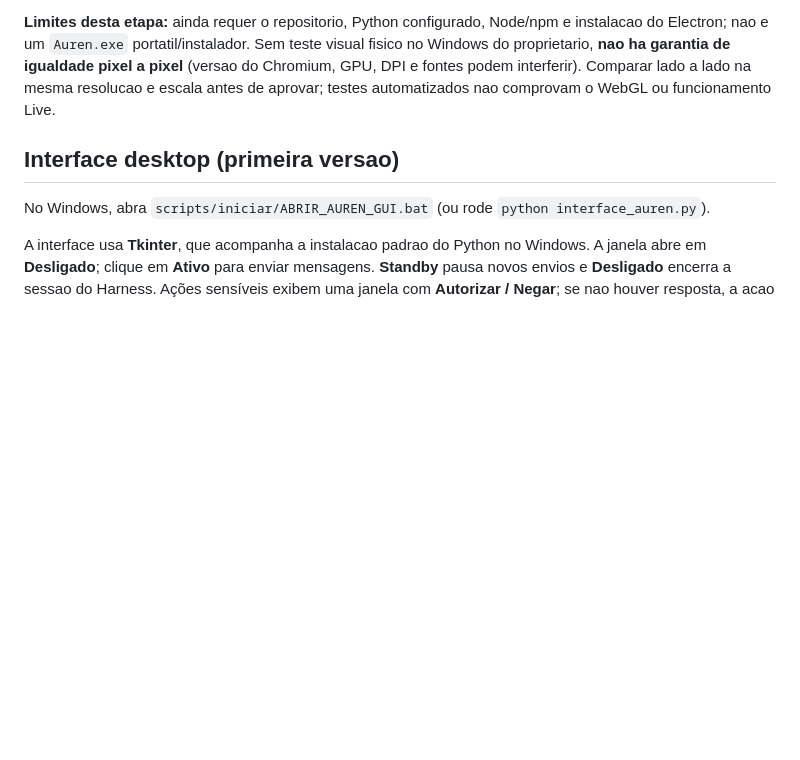
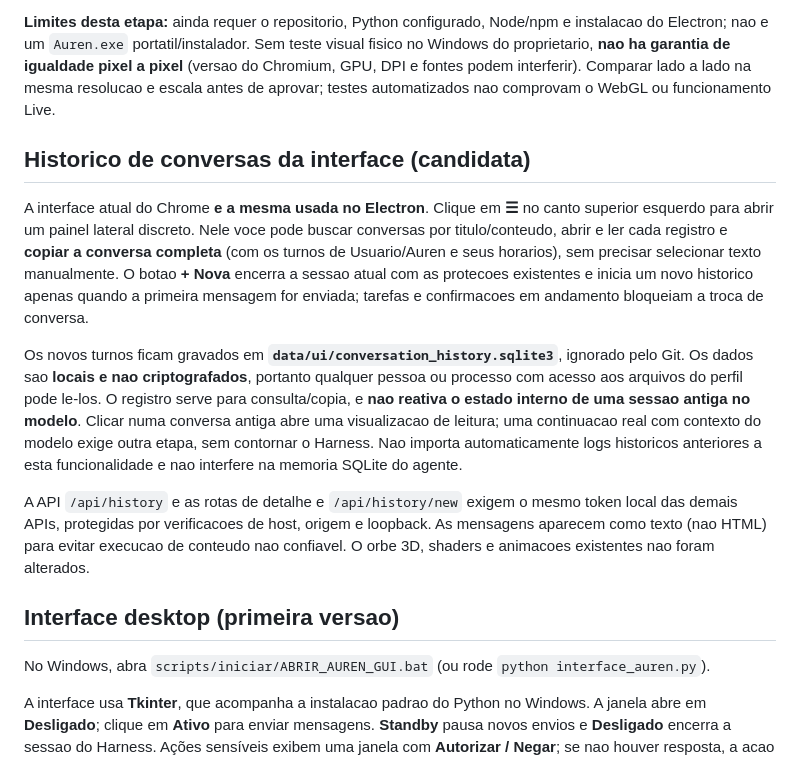
Before and after one commit to Yamatosemj/aurenOFC, a Markdown page: README.md, the part around the change. Rendered like a GitHub page; blank space fills up the shorter version.

Commit message:
docs(ui): registrar historico local copia e limites de continuidade

```diff
--- a/README.md
+++ b/README.md
@@ -102,6 +102,14 @@ Apos instalar uma vez, voce tambem pode abrir `scripts/iniciar/AUREN_DESKTOP.bat
 **Icone:** a janela aceita `desktop/electron/assets/auren.ico`, quando presente. O arquivo de imagem foi preparado separadamente; ele ainda precisa ser copiado para essa pasta porque os assets binarios nao foram adicionados ao GitHub. Isso nao altera o orbe 3D nem garante o icone embutido de um futuro `.exe` empacotado.
 
 **Limites desta etapa:** ainda requer o repositorio, Python configurado, Node/npm e instalacao do Electron; nao e um `Auren.exe` portatil/instalador. Sem teste visual fisico no Windows do proprietario, **nao ha garantia de igualdade pixel a pixel** (versao do Chromium, GPU, DPI e fontes podem interferir). Comparar lado a lado na mesma resolucao e escala antes de aprovar; testes automatizados nao comprovam o WebGL ou funcionamento Live.
+
+## Historico de conversas da interface (candidata)
+
+A interface atual do Chrome **e a mesma usada no Electron**. Clique em **☰** no canto superior esquerdo para abrir um painel lateral discreto. Nele voce pode buscar conversas por titulo/conteudo, abrir e ler cada registro e **copiar a conversa completa** (com os turnos de Usuario/Auren e seus horarios), sem precisar selecionar texto manualmente. O botao **+ Nova** encerra a sessao atual com as protecoes existentes e inicia um novo historico apenas quando a primeira mensagem for enviada; tarefas e confirmacoes em andamento bloqueiam a troca de conversa.
+
+Os novos turnos ficam gravados em **`data/ui/conversation_history.sqlite3`**, ignorado pelo Git. Os dados sao **locais e nao criptografados**, portanto qualquer pessoa ou processo com acesso aos arquivos do perfil pode le-los. O registro serve para consulta/copia, e **nao reativa o estado interno de uma sessao antiga no modelo**. Clicar numa conversa antiga abre uma visualizacao de leitura; uma continuacao real com contexto do modelo exige outra etapa, sem contornar o Harness. Nao importa automaticamente logs historicos anteriores a esta funcionalidade e nao interfere na memoria SQLite do agente.
+
+A API `/api/history` e as rotas de detalhe e `/api/history/new` exigem o mesmo token local das demais APIs, protegidas por verificacoes de host, origem e loopback. As mensagens aparecem como texto (nao HTML) para evitar execucao de conteudo nao confiavel. O orbe 3D, shaders e animacoes existentes nao foram alterados.
 
 ## Interface desktop (primeira versao)
 
```
